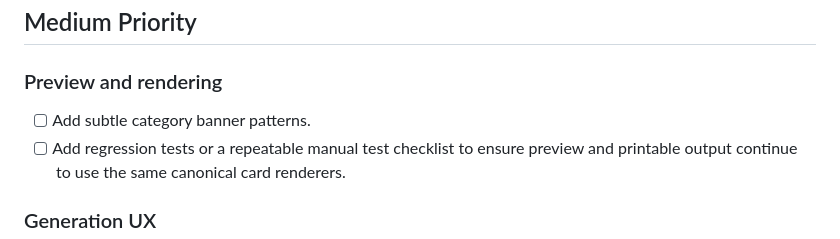
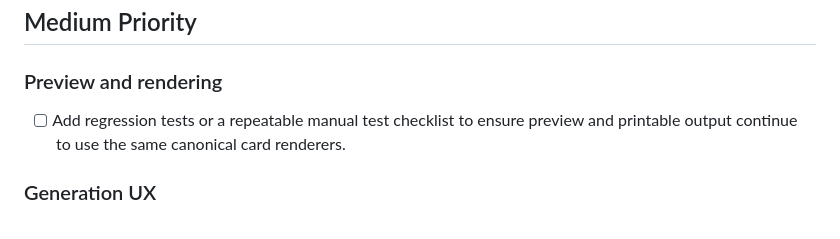
Before and after one commit to ldgregory/discussion-forge, a Markdown page: TODO.md, the part around the change. Rendered like a GitHub page.

Commit message:
Record category banner pattern completion

```diff
--- a/TODO.md
+++ b/TODO.md
@@ -4,7 +4,6 @@
 
 ### Preview and rendering
 
-- [ ] Add subtle category banner patterns.
 - [ ] Add regression tests or a repeatable manual test checklist to ensure preview and printable output continue to use the same canonical card renderers.
 
 ### Generation UX
```
